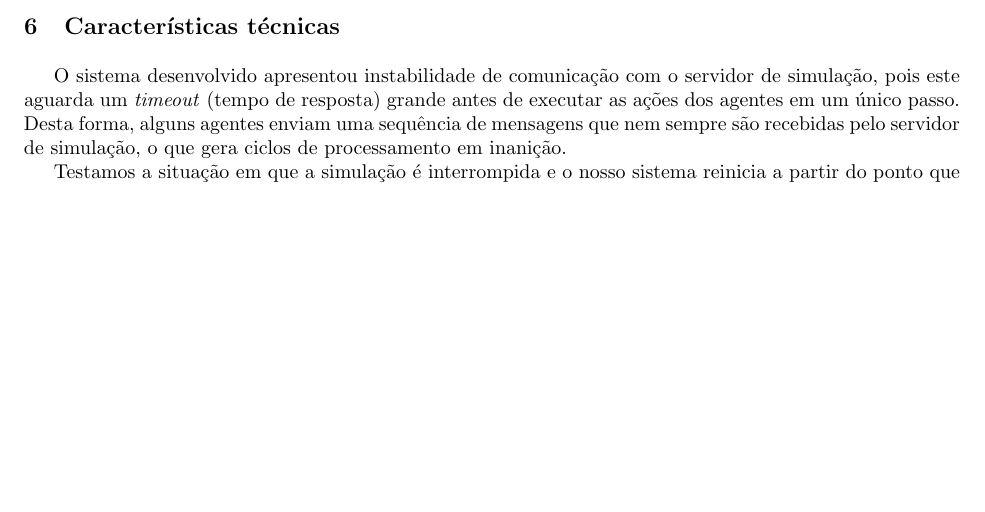
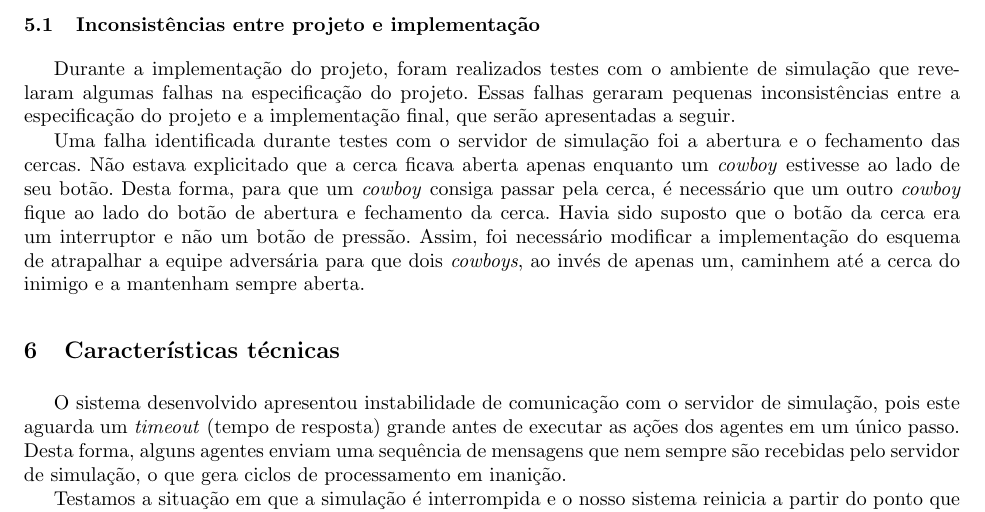
Before and after one commit to marianafranco/cowboy-agents, a LaTeX paper (doc/relatorio.tex): part of page 10 of 11, cut at the place of the change, the shorter picture padded with empty space. Compiled offline with pdfLaTeX.

Commit message:
describing some inconsistences in our documentation

```diff
--- a/doc/relatorio.tex
+++ b/doc/relatorio.tex
@@ -527,6 +527,16 @@ A procura de uma vaca consiste em um agente \textit{cowboy} se movimentar pelo a
 
 Para impedir que o time adversário capture vacas, um cowboy \textit{sabotador} se move até a cerca do time adversário e a mantém sempre aberta. Desta forma, é improvável que uma vaca capturada da equipe adversária ficará presa dentro da cerca.
 
+% Inconsistências
+\subsection{Inconsistências entre projeto e implementação}
+
+Durante a implementação do projeto, foram realizados testes com o ambiente de simulação que revelaram algumas falhas na especificação do projeto. Essas falhas geraram pequenas inconsistências entre a especificação do projeto e a implementação final, que serão apresentadas a seguir.
+
+Uma falha identificada durante testes com o servidor de simulação foi a abertura e o fechamento das cercas. Não estava explicitado que a cerca ficava aberta apenas enquanto um \textit{cowboy} estivesse ao lado de seu botão. Desta forma, para que um \textit{cowboy} consiga passar pela cerca, é necessário que um outro \textit{cowboy} fique ao lado do botão de abertura e fechamento da cerca. Havia sido suposto que o botão da cerca era um interruptor e não um botão de pressão. Assim, foi necessário modificar a implementação do esquema de atrapalhar a equipe adversária para que dois \textit{cowboys}, ao invés de apenas um, caminhem até a cerca do inimigo e a mantenham sempre aberta.
+
+% TODO: Inconsistencies about herding cows
+
+
 % ### CARACTERÍSTICAS TÉCNICAS ###
 \section{Características técnicas}
 
```
